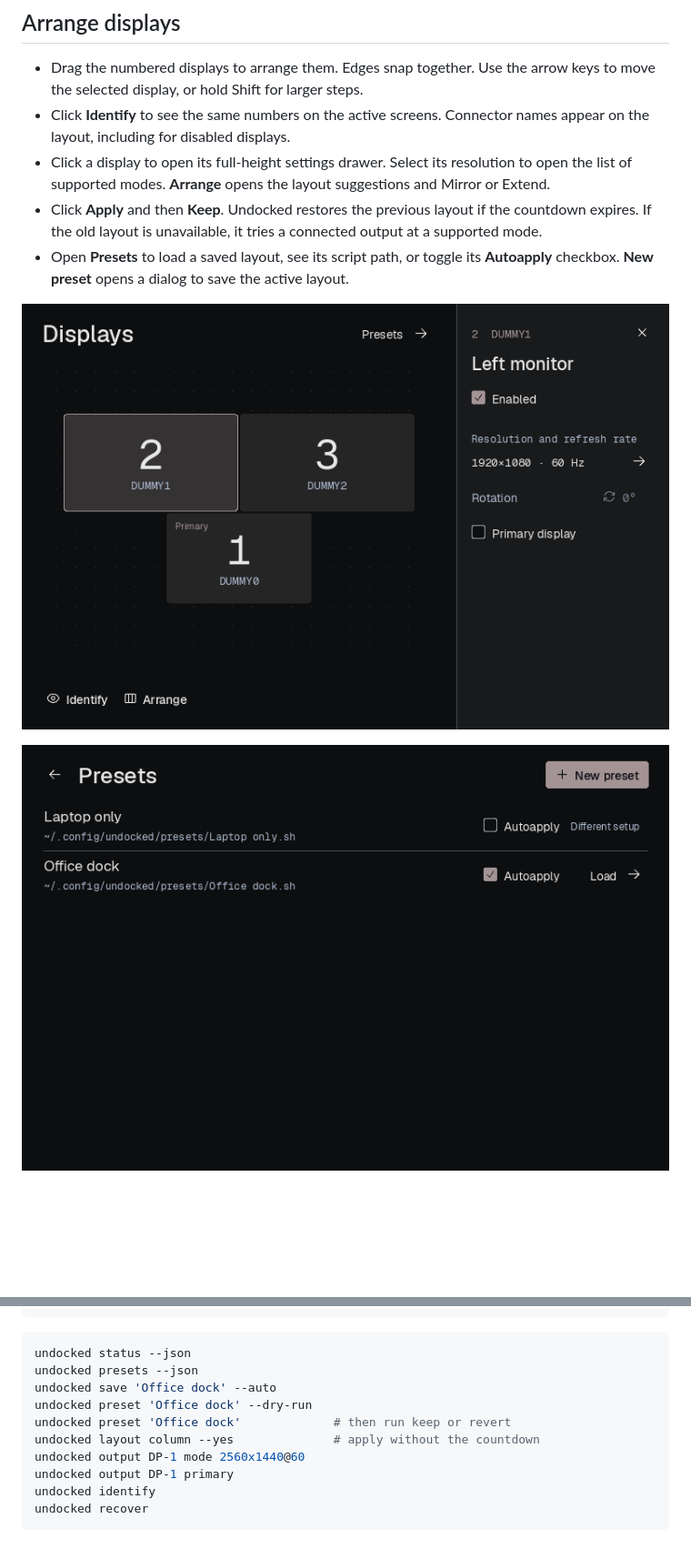
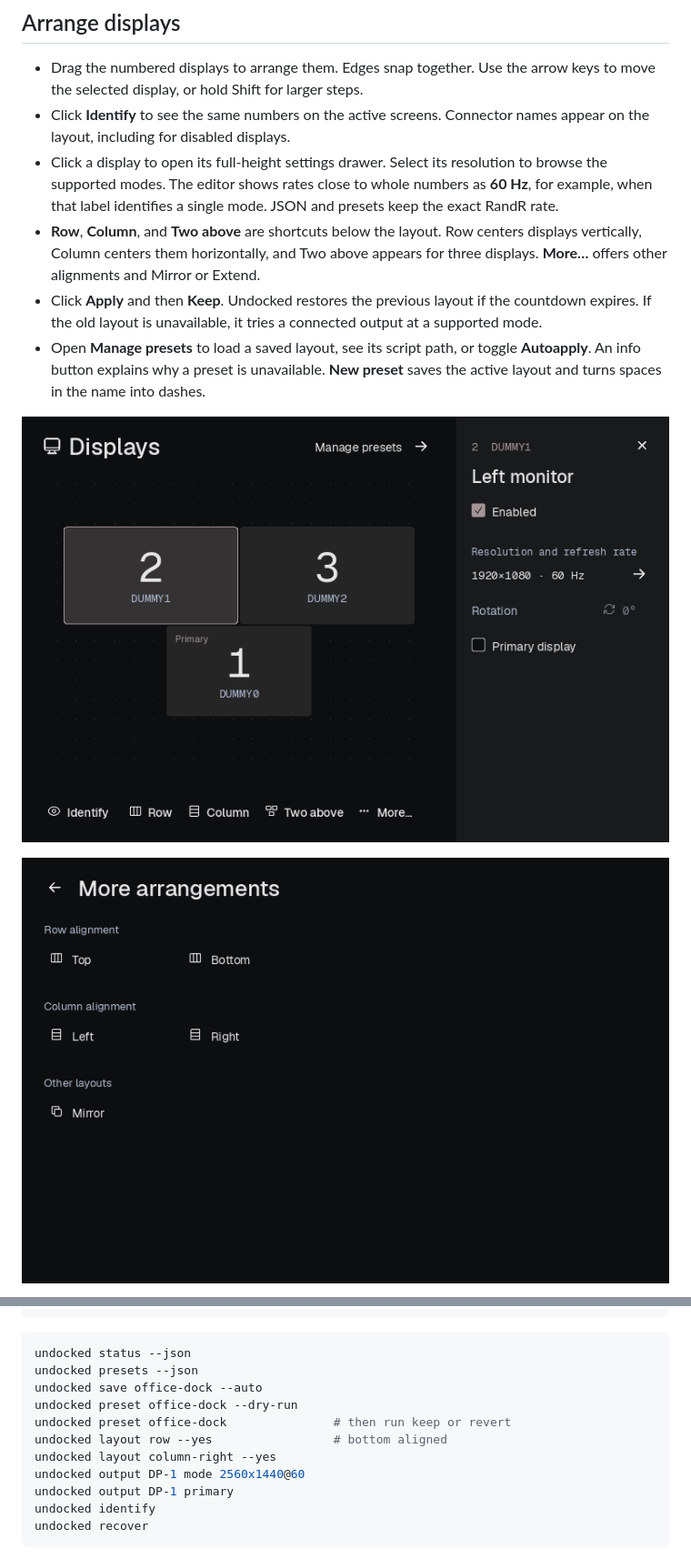
Before and after one commit to mattmezza/undocked, a Markdown page: README.md, 2 parts joined by grey strips. Shown at 91% size. Rendered like a GitHub page; pictures changed too: media/arrangements.png (added), media/display-details.png, media/preset.png; blank space fills up the shorter version.

Commit message:
Polish display controls and put common layouts within reach

````diff
--- a/README.md
+++ b/README.md
@@ -35,16 +35,22 @@ current X session. Existing `tray` settings can be removed from `config.ini`.
   keys to move the selected display, or hold Shift for larger steps.
 - Click **Identify** to see the same numbers on the active screens. Connector
   names appear on the layout, including for disabled displays.
-- Click a display to open its full-height settings drawer. Select its resolution to open the list
-  of supported modes. **Arrange** opens the layout suggestions and Mirror or
+- Click a display to open its full-height settings drawer. Select its resolution
+  to browse the supported modes. The editor shows rates close to whole numbers
+  as **60 Hz**, for example, when that label identifies a single mode. JSON and
+  presets keep the exact RandR rate.
+- **Row**, **Column**, and **Two above** are shortcuts below the layout. Row
+  centers displays vertically, Column centers them horizontally, and Two above
+  appears for three displays. **More…** offers other alignments and Mirror or
   Extend.
 - Click **Apply** and then **Keep**. Undocked restores the previous layout if the
   countdown expires. If the old layout is unavailable, it tries a connected
   output at a supported mode.
-- Open **Presets** to load a saved layout, see its script path, or toggle its
-  **Autoapply** checkbox. **New preset** opens a dialog to save the active layout.
+- Open **Manage presets** to load a saved layout, see its script path, or
+  toggle **Autoapply**. An info button explains why a preset is unavailable.
+  **New preset** saves the active layout and turns spaces in the name into dashes.
 
 ![Settings for a selected display showing its connector, resolution, and refresh rate](media/display-details.png)
 
-![The Presets screen showing two layouts with their file paths and Autoapply checkboxes](media/preset.png)
+![More arrangements showing row and column alignments](media/arrangements.png)
 
@@ -101,10 +116,11 @@ command=undocked launch
 ```sh
 undocked status --json
 undocked presets --json
-undocked save 'Office dock' --auto
-undocked preset 'Office dock' --dry-run
-undocked preset 'Office dock'             # then run keep or revert
-undocked layout column --yes              # apply without the countdown
+undocked save office-dock --auto
+undocked preset office-dock --dry-run
+undocked preset office-dock               # then run keep or revert
+undocked layout row --yes                 # bottom aligned
+undocked layout column-right --yes
 undocked output DP-1 mode 2560x1440@60
 undocked output DP-1 primary
 undocked identify
````
Also changed, not shown: other parts of README.md (+14 -5 lines), media/layout.png, media/preset-dialog.png, media/preset-info.png (added), 10 other files.
